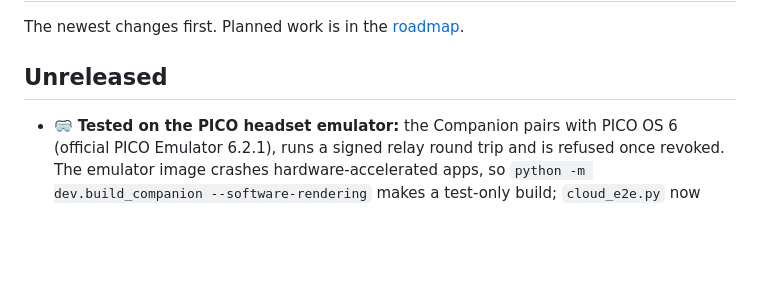
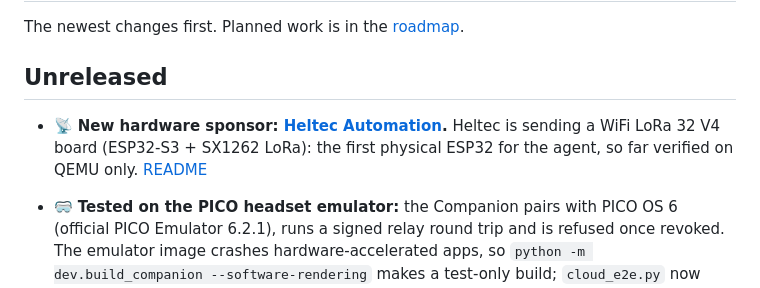
Before and after one commit to toskaman/openbridge, a Markdown page: CHANGELOG.md, the part around the change. Drawn GitHub-style; blank space fills up the shorter version.

```diff
--- a/CHANGELOG.md
+++ b/CHANGELOG.md
@@ -4,6 +4,8 @@ The newest changes first. Planned work is in the [roadmap](ROADMAP.md).
 
 ## Unreleased
 
+- 📡 **New hardware sponsor: [Heltec Automation](https://heltec.cn/).** Heltec is sending a WiFi LoRa 32 V4 board
+  (ESP32-S3 + SX1262 LoRa): the first physical ESP32 for the agent, so far verified on QEMU only. [README](README.md#-our-hardware-sponsor)
 - 🥽 **Tested on the PICO headset emulator:** the Companion pairs with PICO OS 6 (official PICO Emulator 6.2.1), runs
   a signed relay round trip and is refused once revoked. The emulator image crashes hardware-accelerated apps, so
   `python -m dev.build_companion --software-rendering` makes a test-only build; `cloud_e2e.py` now handles multi-display
```
Also changed, not shown: README.md (+24 -0 lines), docs/assets/partners/heltec.png (added).
